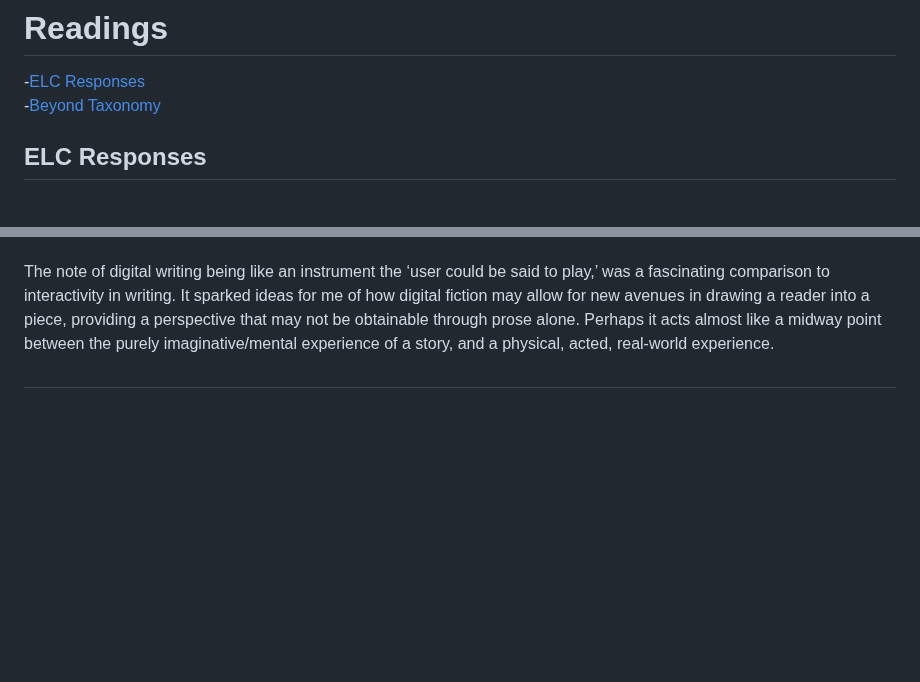
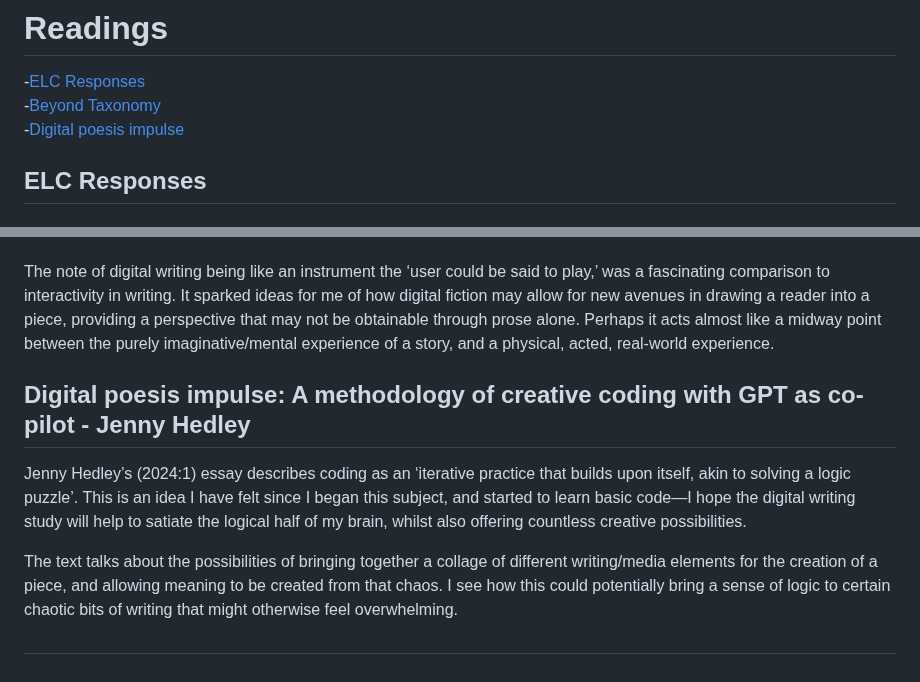
Before and after one commit to Charlotte-B4/Digital-Writing-Folio, a Markdown page: readings.md, 2 parts joined by grey strips. Rendered like a GitHub page; blank space fills up the shorter version.

```diff
--- a/readings.md
+++ b/readings.md
@@ -1,6 +1,7 @@
 # Readings
 -[ELC Responses](#ELC-Responses)<br>
 -[Beyond Taxonomy](#taxonomy)<br>
+-[Digital poesis impulse](#impulse)<br>
 
 ## ELC Responses <a id="ELC-Responses"></a>
 ### Volume 1 piece - The Cape by J.R. Carpenter, 2005
@@ -22,4 +23,9 @@ I like definitions—they let me feel in full control of my knowledge, without c
 
 The note of digital writing being like an instrument the ‘user could be said to play,’ was a fascinating comparison to interactivity in writing. It sparked ideas for me of how digital fiction may allow for new avenues in drawing a reader into a piece, providing a perspective that may not be obtainable through prose alone. Perhaps it acts almost like a midway point between the purely imaginative/mental experience of a story, and a physical, acted, real-world experience.
 
+## Digital poesis impulse: A methodology of creative coding with GPT as co-pilot - Jenny Hedley <a id="impulse"></a>
+Jenny Hedley’s (2024:1) essay describes coding as an ‘iterative practice that builds upon itself, akin to solving a logic puzzle’. This is an idea I have felt since I began this subject, and started to learn basic code—I hope the digital writing study will help to satiate the logical half of my brain, whilst also offering countless creative possibilities.
+
+The text talks about the possibilities of bringing together a collage of different writing/media elements for the creation of a piece, and allowing meaning to be created from that chaos. I see how this could potentially bring a sense of logic to certain chaotic bits of writing that might otherwise feel overwhelming.
+
 ##
```
